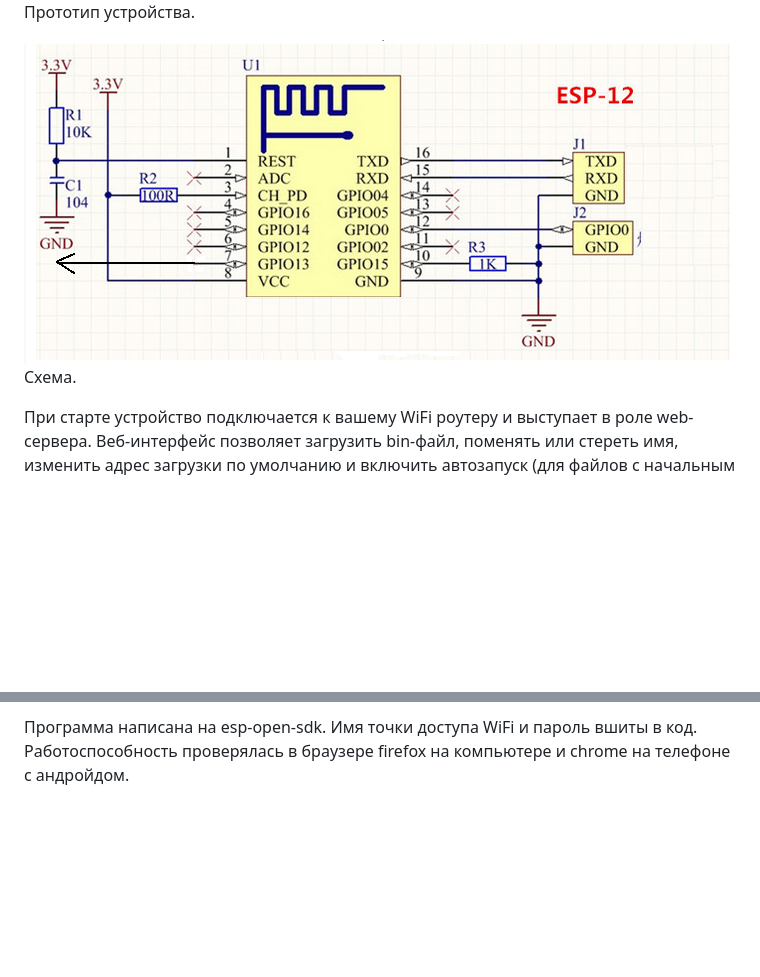
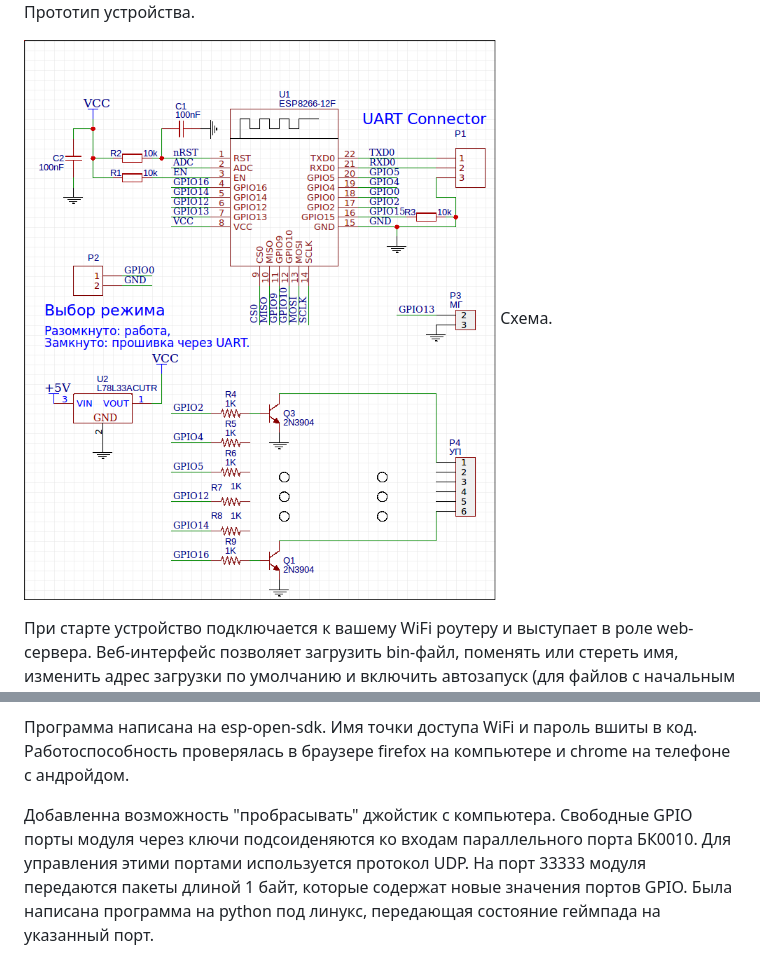
Before and after one commit to y-salnikov/esp_bk_downloader, a Markdown page: README.md, 2 parts joined by grey strips. Drawn GitHub-style; pictures changed too: img/new_schem.png (added); blank space fills up the shorter version.

Commit message:
Добавлен джойстик, перерисована схема

```diff
--- a/README.md
+++ b/README.md
@@ -9,7 +9,7 @@
 Прототип устройства.
 
 
-![Схема](https://github.com/y-salnikov/esp_bk_downloader/blob/master/img/schematic.png?raw=true)
+![Схема](https://github.com/y-salnikov/esp_bk_downloader/blob/master/img/new_schem.png?raw=true)
 Схема.
 
 
@@ -22,3 +22,6 @@ Web-интерфейс.
 
 
 Программа написана на esp-open-sdk. Имя точки доступа WiFi и пароль вшиты в код. Работоспособность проверялась в браузере firefox на компьютере и chrome на телефоне с андройдом.
+
+
+Добавленна возможность "пробрасывать" джойстик с компьютера. Свободные GPIO порты модуля через ключи подсоиденяются ко входам параллельного порта БК0010. Для управления этими портами используется протокол UDP. На порт 33333 модуля передаются пакеты длиной 1 байт, которые содержат новые значения портов GPIO. Была написана программа на python под линукс, передающая состояние геймпада на указанный порт.
```
Also changed, not shown: 1 other file.
